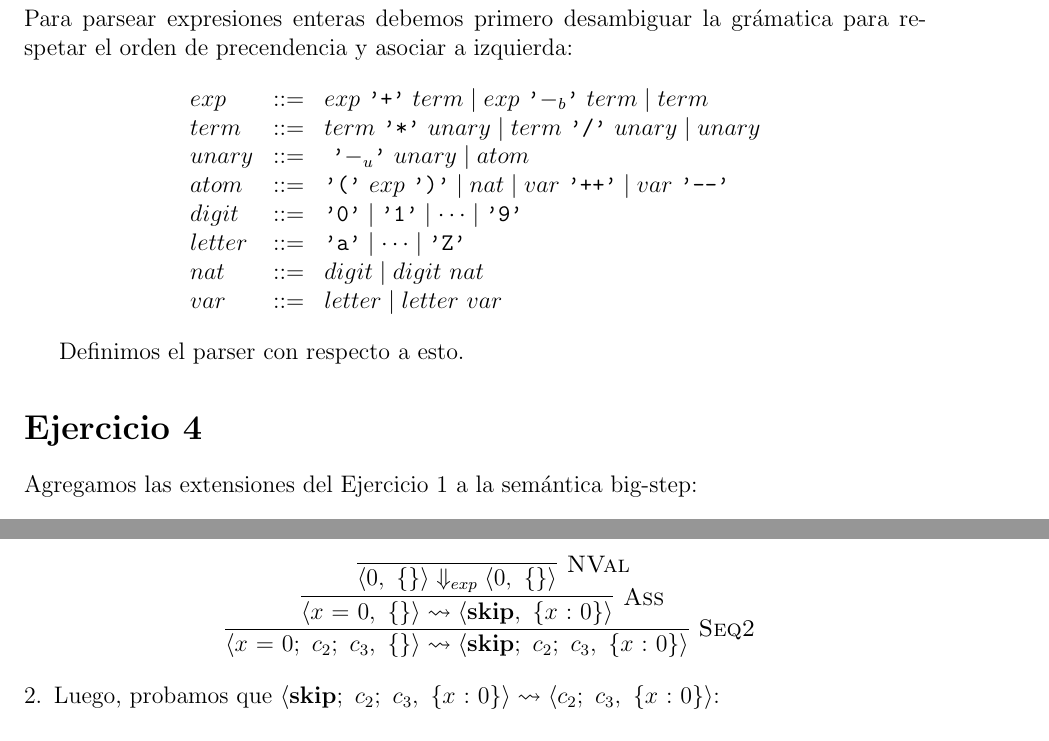
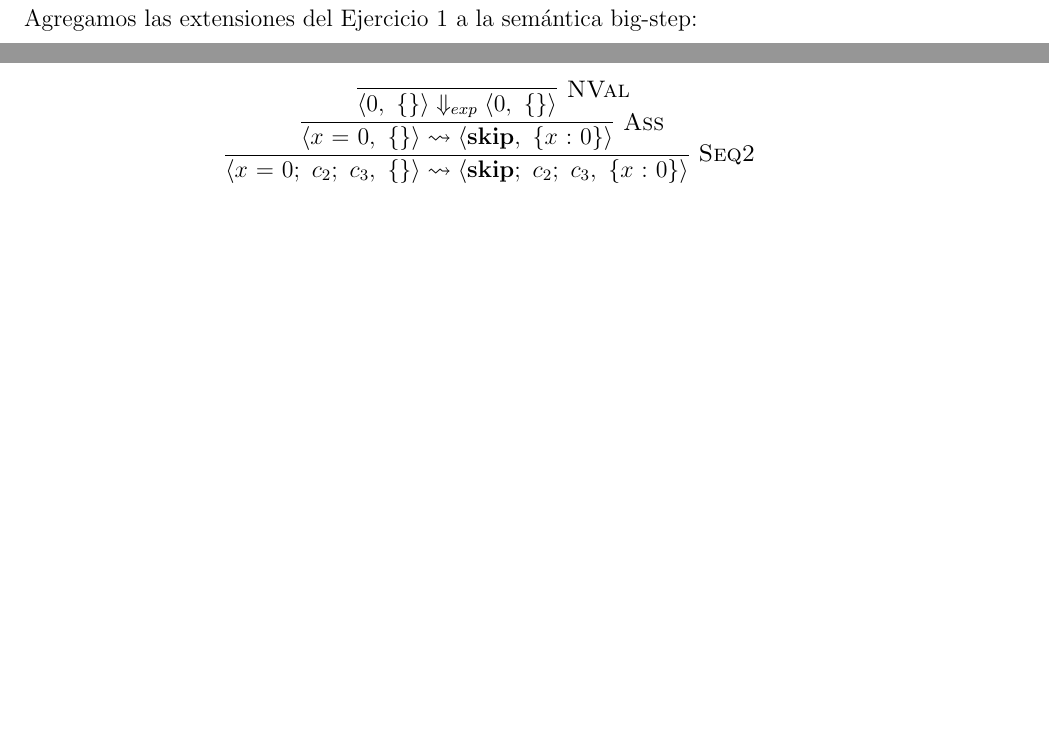
Before and after one commit to thelmamedran/TP1-ALP, a LaTeX document (tp1.tex): two parts of pages 2 and 6 of 7 before the commit and two parts of pages 2 and 5 of 7 after it, joined at a grey line, cut at the place of the change, the shorter picture padded with empty space. Compiled offline with pdfLaTeX.

Commit message:
borro ej3

```diff
--- a/tp1.tex
+++ b/tp1.tex
@@ -71,23 +71,6 @@ Por último, la nueva lista de precedencia queda como sigue:
 \end{center}
 
 %%%%%%%%%%%%%%%%%%%%%%%%%%%%%%%%%%%%%%%%%%%%%%%%%%%%%%%%%%%%%%%%%%%%%%%%%%%%%%%%
-\section*{Ejercicio 3}
-
-Para parsear expresiones enteras debemos primero desambiguar la grámatica para respetar el orden de precendencia y asociar a izquierda:
-\[
-\begin{array}{lcl}
-exp  & ::= & exp\ \texttt{'+'}\ term \mid exp\ \texttt{'$-_b$'}\ term \mid term \\
-term & ::= & term\ \texttt{'*'}\ unary \mid term\ \texttt{'/'}\ unary \mid unary \\
-unary & ::= & \ \texttt{'$-_u$'}\ unary \mid atom \\
-atom & ::= & \texttt{'('}\ exp\ \texttt{')'} \mid nat \mid var\ \texttt{'++'} \mid var\ \texttt{'--'} \\
-digit  & ::= & \texttt{'0'} \mid \texttt{'1'} \mid \cdots \mid \texttt{'9'} \\
-letter & ::= & \texttt{'a'} \mid \cdots \mid \texttt{'Z'} \\
-nat  & ::= & digit \mid digit\ nat \\
-var  & ::= & letter \mid letter\ var \\
-\end{array}
-\]
-
-Definimos el parser con respecto a esto.
 
 \section*{Ejercicio 4}
 
```
